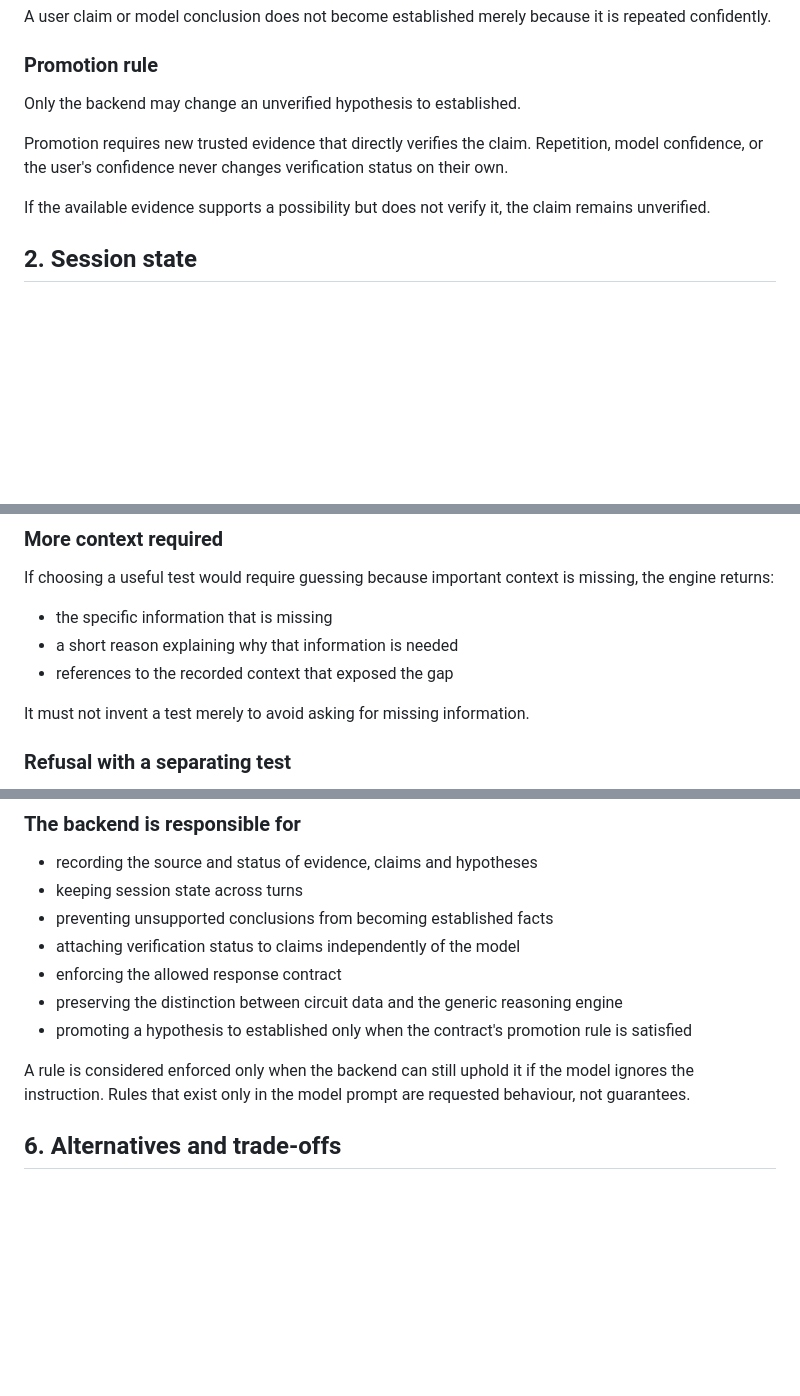
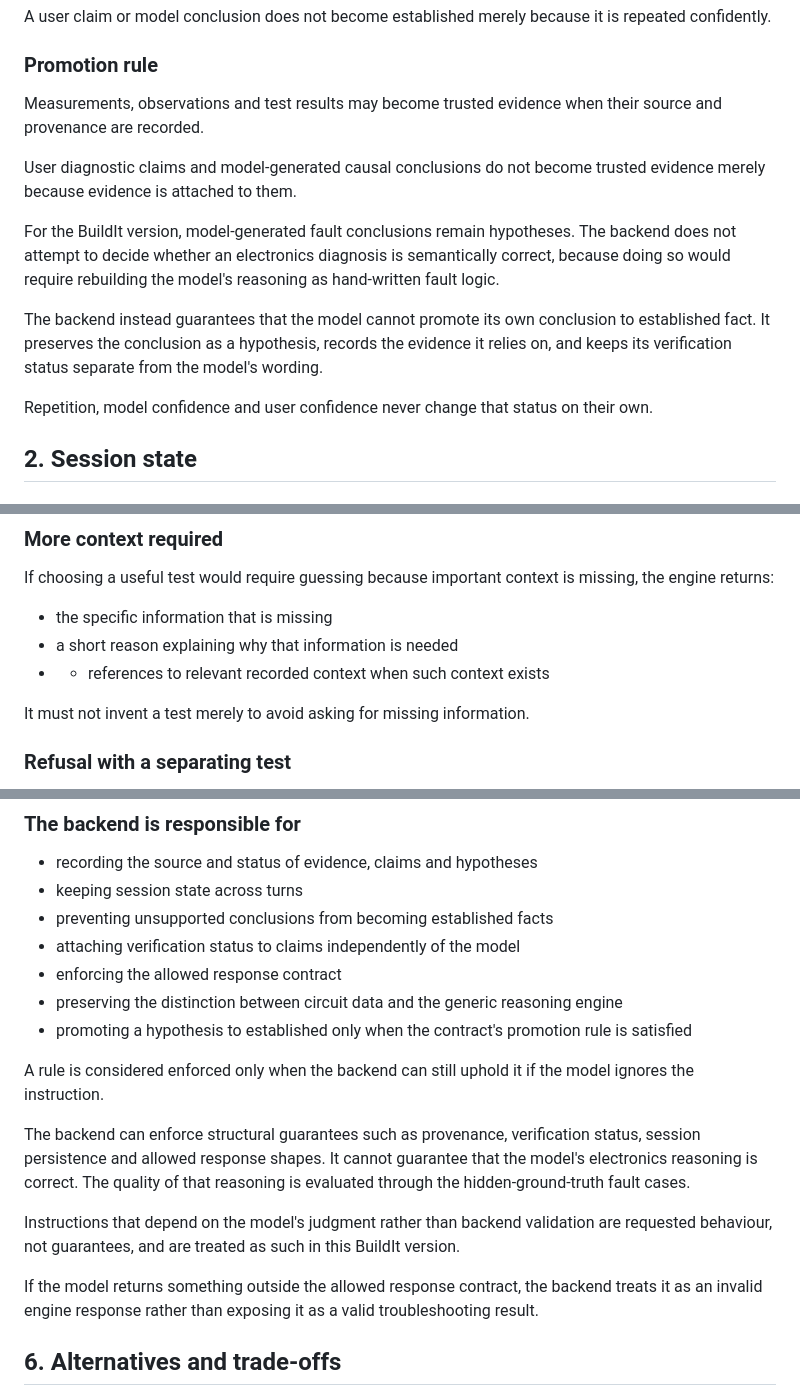
Before and after one commit to Sheebazz/Freely, a Markdown page: docs/design-contract.md, 3 parts joined by grey strips. Rendered like a GitHub page; blank space fills up the shorter version.

Commit message:
docs: complete verification and uncertainty contracts

```diff
--- a/docs/design-contract.md
+++ b/docs/design-contract.md
@@ -20,11 +20,15 @@ A user claim or model conclusion does not become established merely because it i
 
 ### Promotion rule
 
-Only the backend may change an unverified hypothesis to established.
+Measurements, observations and test results may become trusted evidence when their source and provenance are recorded.
 
-Promotion requires new trusted evidence that directly verifies the claim. Repetition, model confidence, or the user's confidence never changes verification status on their own.
+User diagnostic claims and model-generated causal conclusions do not become trusted evidence merely because evidence is attached to them.
 
-If the available evidence supports a possibility but does not verify it, the claim remains unverified.
+For the BuildIt version, model-generated fault conclusions remain hypotheses. The backend does not attempt to decide whether an electronics diagnosis is semantically correct, because doing so would require rebuilding the model's reasoning as hand-written fault logic.
+
+The backend instead guarantees that the model cannot promote its own conclusion to established fact. It preserves the conclusion as a hypothesis, records the evidence it relies on, and keeps its verification status separate from the model's wording.
+
+Repetition, model confidence and user confidence never change that status on their own.
 
 ## 2. Session state
 
@@ -77,7 +81,7 @@ If choosing a useful test would require guessing because important context is mi
 
 - the specific information that is missing
 - a short reason explaining why that information is needed
-- references to the recorded context that exposed the gap
+- - references to relevant recorded context when such context exists
 
 It must not invent a test merely to avoid asking for missing information.
 
@@ -151,7 +155,13 @@ The model reasons about the electronics. The backend governs the troubleshooting
 - preserving the distinction between circuit data and the generic reasoning engine
 - promoting a hypothesis to established only when the contract's promotion rule is satisfied
 
-A rule is considered enforced only when the backend can still uphold it if the model ignores the instruction. Rules that exist only in the model prompt are requested behaviour, not guarantees.
+A rule is considered enforced only when the backend can still uphold it if the model ignores the instruction.
+
+The backend can enforce structural guarantees such as provenance, verification status, session persistence and allowed response shapes. It cannot guarantee that the model's electronics reasoning is correct. The quality of that reasoning is evaluated through the hidden-ground-truth fault cases.
+
+Instructions that depend on the model's judgment rather than backend validation are requested behaviour, not guarantees, and are treated as such in this BuildIt version.
+
+If the model returns something outside the allowed response contract, the backend treats it as an invalid engine response rather than exposing it as a valid troubleshooting result.
 
 ## 6. Alternatives and trade-offs
 
```
Also changed, not shown: other parts of docs/design-contract.md (+9 -7 lines).
